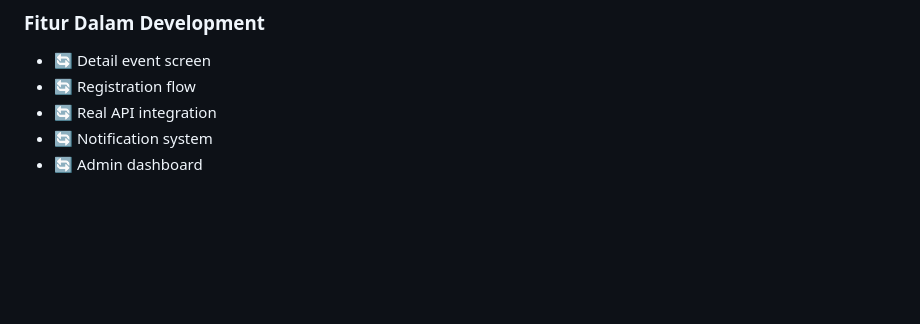
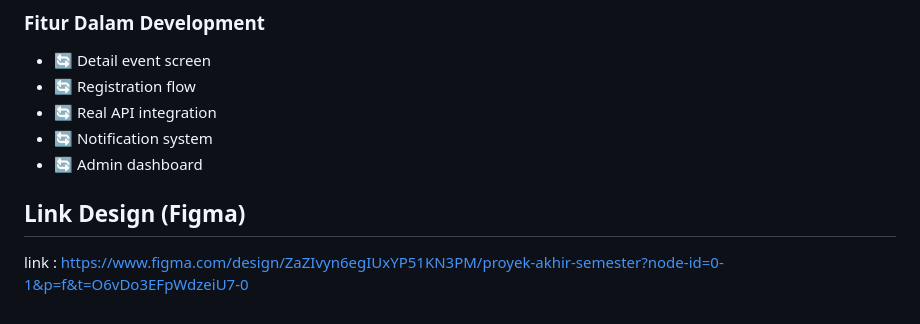
Before and after one commit to PBPF11/vacathon-mobile, a Markdown page: README.md, the part around the change. Rendered like a GitHub page; blank space fills up the shorter version.

Commit message:
Link Figma

```diff
--- a/README.md
+++ b/README.md
@@ -182,3 +182,7 @@ Aplikasi Vacathon sedang dalam tahap pengembangan aktif dengan tim yang terdiri
 - 🔄 Real API integration
 - 🔄 Notification system
 - 🔄 Admin dashboard
+
+
+## Link Design (Figma)
+link : https://www.figma.com/design/ZaZIvyn6egIUxYP51KN3PM/proyek-akhir-semester?node-id=0-1&p=f&t=O6vDo3EFpWdzeiU7-0
```
